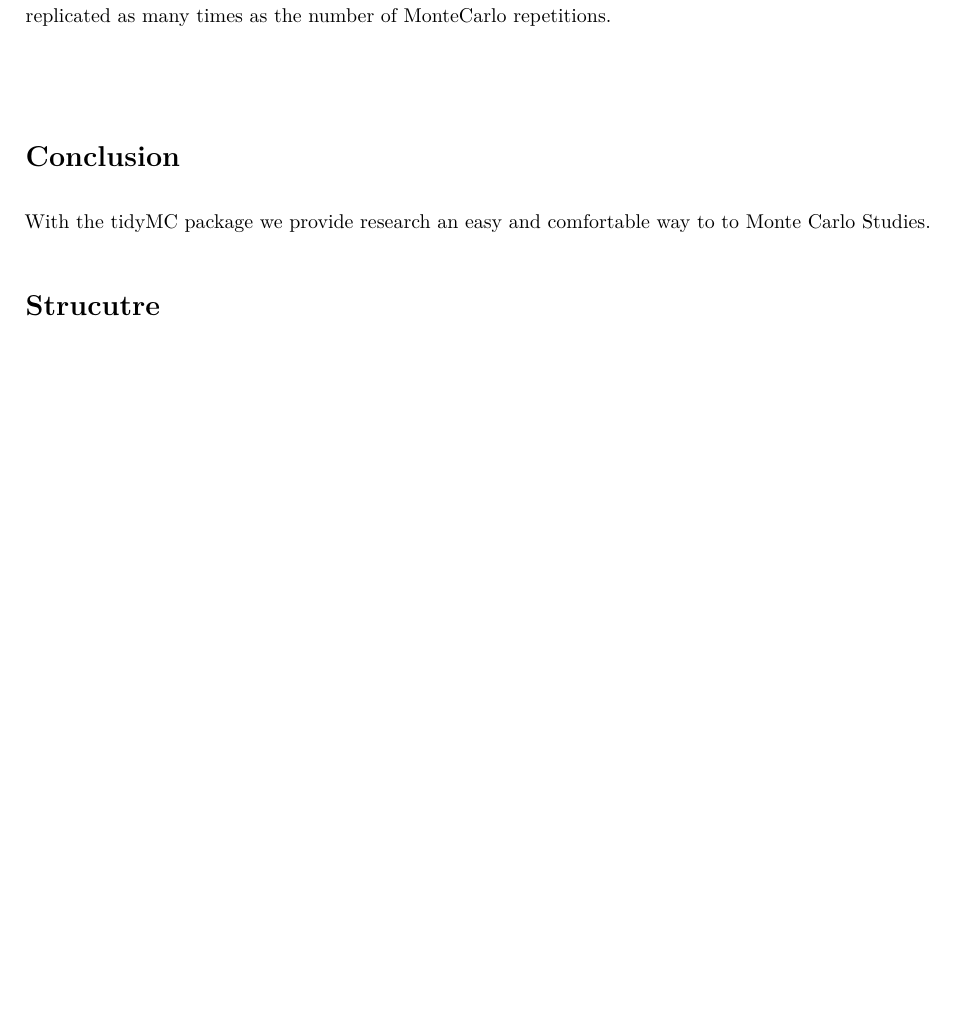
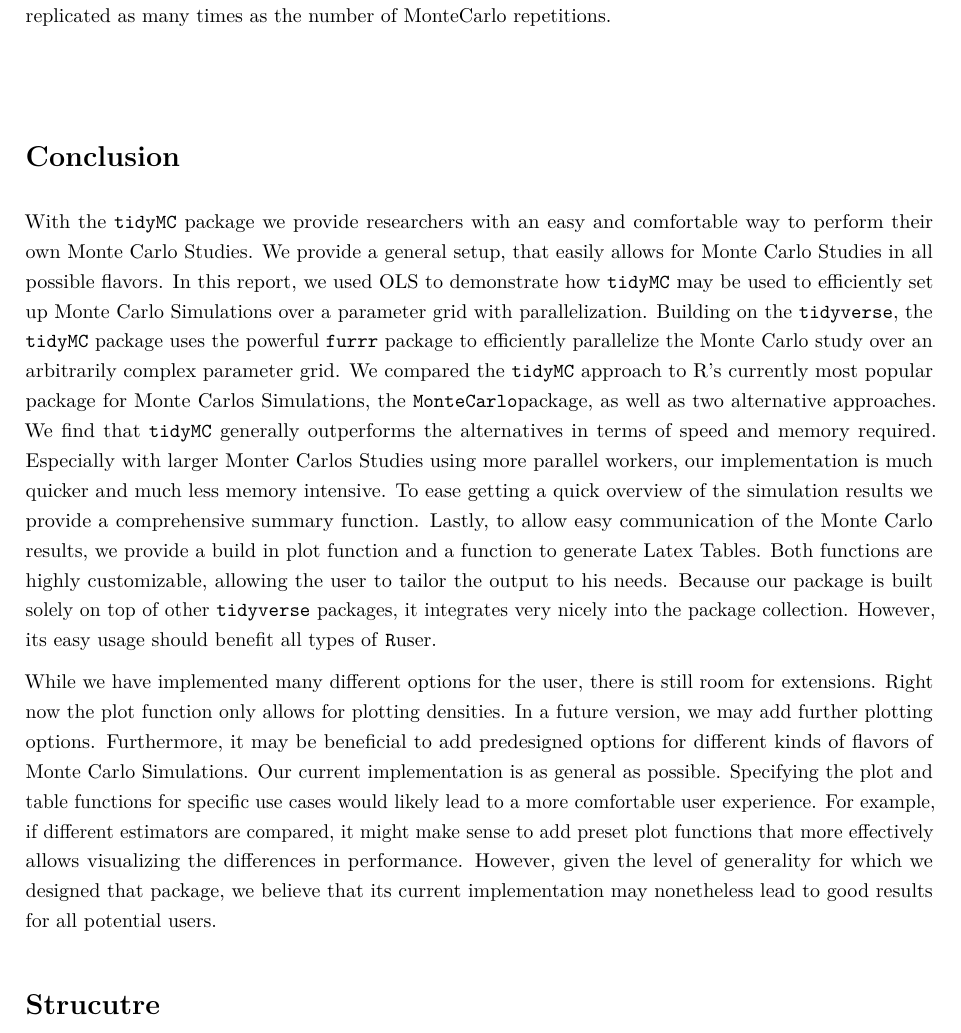
Before and after one commit to stefanlinner/tidyMC, an R Markdown document (report/Report.Rmd): part of page 20 of 20, cut so that both start at the same text, the shorter picture padded with empty space. Rendered offline with R 4.5, knitr and Pandoc, then LaTeX, with nearby package versions; code that draws random numbers runs with fixed seeds of ours; some code elsewhere in the file could not run offline; common packages that the code uses without loading them are loaded.

Commit message:
Added Conclusion

```diff
--- a/report/Report.Rmd
+++ b/report/Report.Rmd
@@ -587,7 +587,9 @@ On the other hand, when it comes to the implementation of the paralellised simul
 
 
 # Conclusion
-With the tidyMC package we provide research an easy and comfortable way to to Monte Carlo Studies.
+With the `tidyMC` package we provide researchers with an easy and comfortable way to perform their own Monte Carlo Studies. We provide a general setup, that easily allows for Monte Carlo Studies in all possible flavors. In this report, we used OLS to demonstrate how `tidyMC` may be used to efficiently set up Monte Carlo Simulations over a parameter grid with parallelization. Building on the `tidyverse`, the `tidyMC` package uses the powerful `furrr` package to efficiently parallelize the Monte Carlo study over an arbitrarily complex parameter grid. We compared the `tidyMC` approach to R's currently most popular package for Monte Carlos Simulations, the  `MonteCarlo`package, as well as two alternative approaches. We find that `tidyMC` generally outperforms the alternatives in terms of speed and memory required. Especially with larger Monter Carlos Studies using more parallel workers, our implementation is much quicker and much less memory intensive. To ease getting a quick overview of the simulation results we provide a comprehensive summary function. Lastly, to allow easy communication of the Monte Carlo results, we provide a build in plot function and a function to generate Latex Tables. Both functions are highly customizable, allowing the user to tailor the output to his needs. Because our package is built solely on top of other `tidyverse` packages, it integrates very nicely into the package collection.  However,  its easy usage should benefit all types of `R`user.
+
+While we have implemented many different options for the user, there is still room for extensions. Right now the plot function only allows for plotting densities. In a future version, we may add further plotting options. Furthermore, it may be beneficial to add predesigned options for different kinds of flavors of Monte Carlo Simulations. Our current implementation is as general as possible. Specifying the plot and table functions for specific use cases would likely lead to a more comfortable user experience. For example, if different estimators are compared, it might make sense to add preset plot functions that more effectively allows visualizing the differences in performance. However, given the level of generality for which we designed that package, we believe that its current implementation may nonetheless lead to good results for all potential users.
 
 
 # Strucutre
```
